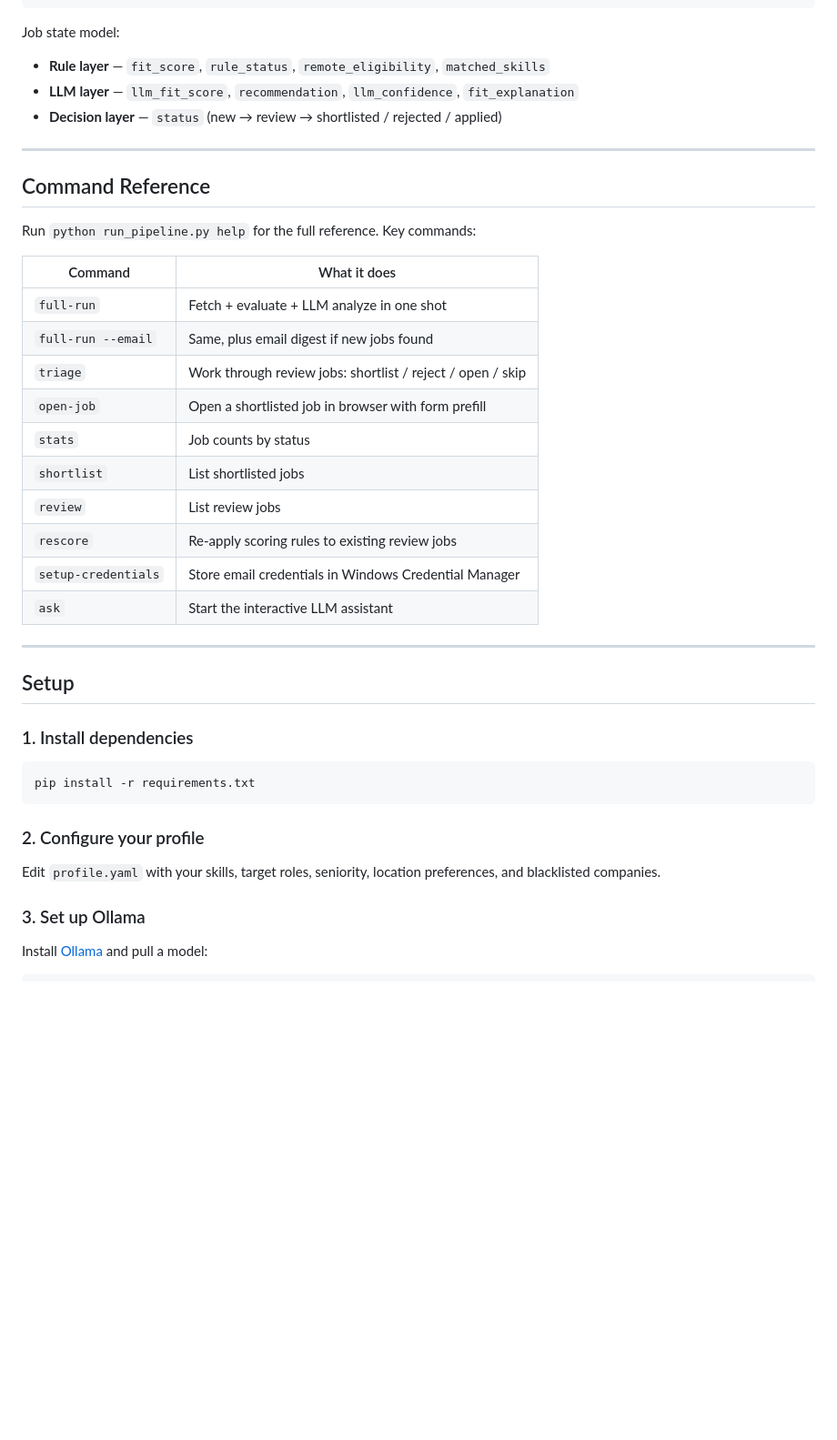
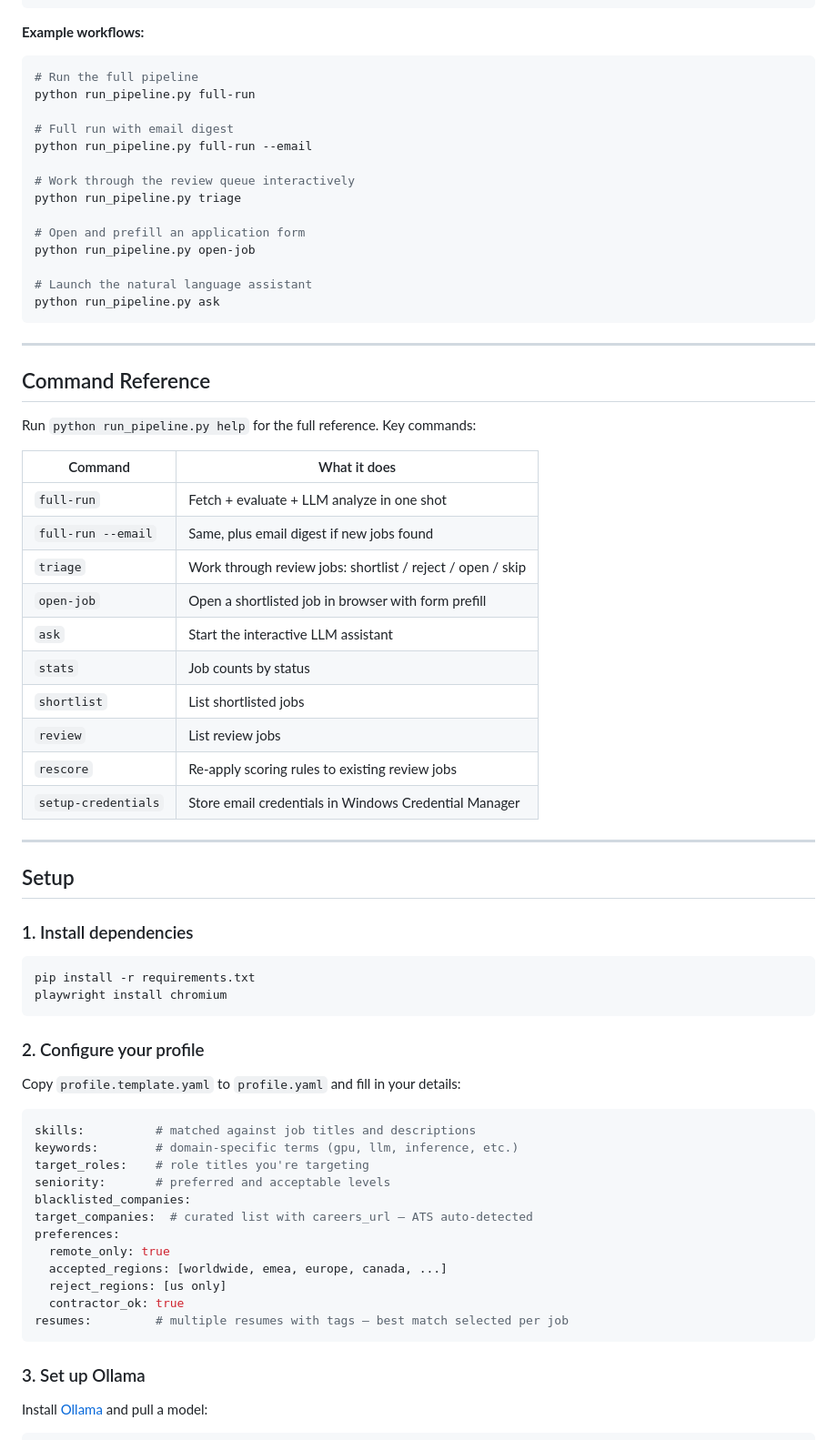
Before and after one commit to andrewkwang221/job-apply-agent, a Markdown page: README.md, the part around one of its changes. Shown at 91% size. GitHub-like rendering; blank space fills up the shorter version.

````diff
--- a/README.md
+++ b/README.md
@@ -55,11 +174,24 @@ full-run
                     → promotes to shortlisted or rejects with explanation
 ```
 
-Job state model:
+**Example workflows:**
 
-- **Rule layer** — `fit_score`, `rule_status`, `remote_eligibility`, `matched_skills`
-- **LLM layer** — `llm_fit_score`, `recommendation`, `llm_confidence`, `fit_explanation`
-- **Decision layer** — `status` (new → review → shortlisted / rejected / applied)
+```powershell
+# Run the full pipeline
+python run_pipeline.py full-run
+
+# Full run with email digest
+python run_pipeline.py full-run --email
+
+# Work through the review queue interactively
+python run_pipeline.py triage
+
+# Open and prefill an application form
+python run_pipeline.py open-job
+
+# Launch the natural language assistant
+python run_pipeline.py ask
+```
 
 ---
 
@@ -73,12 +205,12 @@ Run `python run_pipeline.py help` for the full reference. Key commands:
 | `full-run --email` | Same, plus email digest if new jobs found |
 | `triage` | Work through review jobs: shortlist / reject / open / skip |
 | `open-job` | Open a shortlisted job in browser with form prefill |
+| `ask` | Start the interactive LLM assistant |
 | `stats` | Job counts by status |
 | `shortlist` | List shortlisted jobs |
 | `review` | List review jobs |
 | `rescore` | Re-apply scoring rules to existing review jobs |
 | `setup-credentials` | Store email credentials in Windows Credential Manager |
-| `ask` | Start the interactive LLM assistant |
 
 ---
 
@@ -88,11 +220,27 @@ Run `python run_pipeline.py help` for the full reference. Key commands:
 
 ```powershell
 pip install -r requirements.txt
+playwright install chromium
 ```
 
 ### 2. Configure your profile
 
-Edit `profile.yaml` with your skills, target roles, seniority, location preferences, and blacklisted companies.
+Copy `profile.template.yaml` to `profile.yaml` and fill in your details:
+
+```yaml
+skills:          # matched against job titles and descriptions
+keywords:        # domain-specific terms (gpu, llm, inference, etc.)
+target_roles:    # role titles you're targeting
+seniority:       # preferred and acceptable levels
+blacklisted_companies:
+target_companies:  # curated list with careers_url — ATS auto-detected
+preferences:
+  remote_only: true
+  accepted_regions: [worldwide, emea, europe, canada, ...]
+  reject_regions: [us only]
+  contractor_ok: true
+resumes:         # multiple resumes with tags — best match selected per job
+```
 
 ### 3. Set up Ollama
 
````
Also changed, not shown: other parts of README.md (+131 -41 lines).
